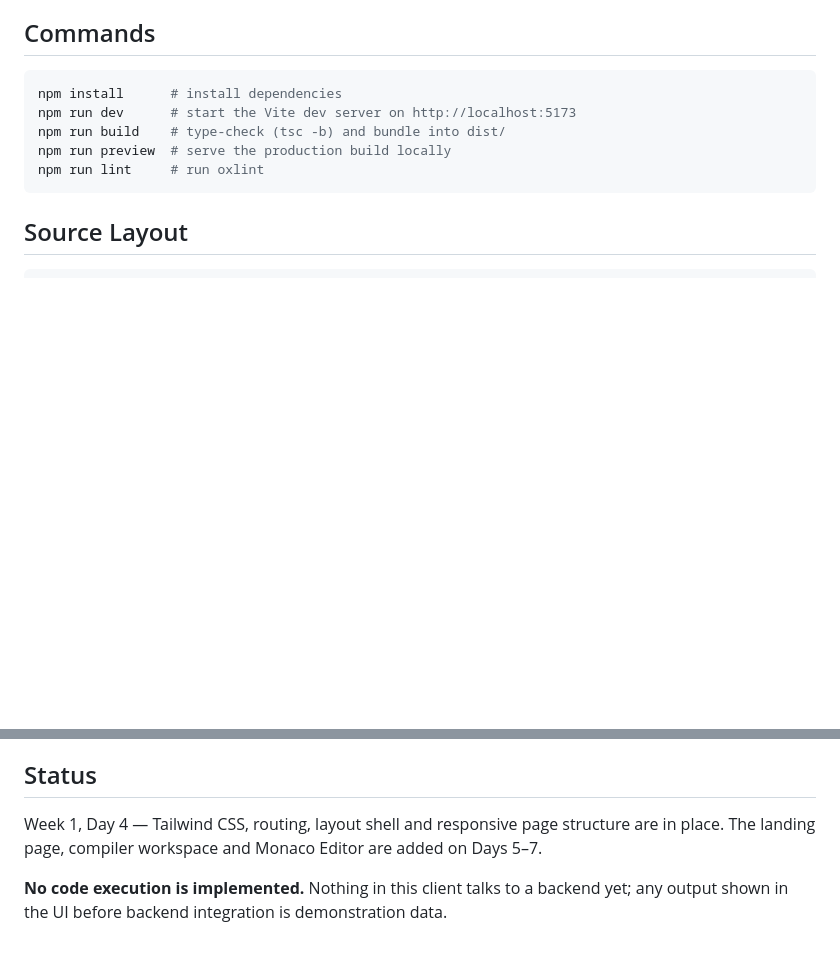
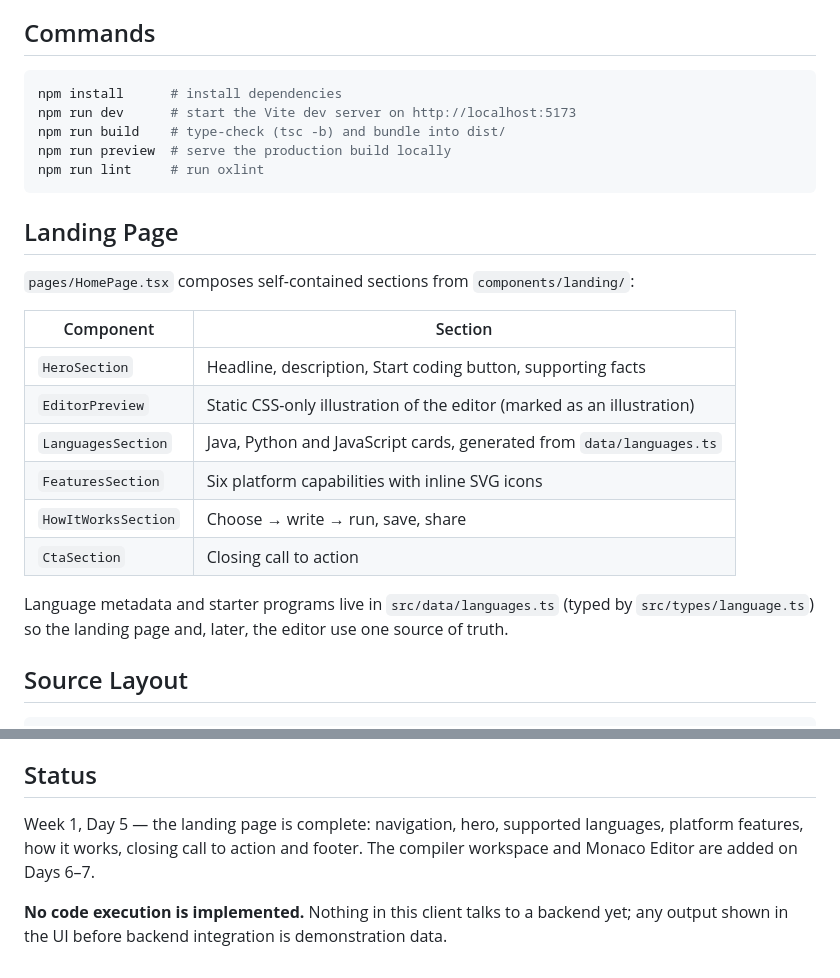
Before and after one commit to sthtavarthi-maker/PolyglotMesh, a Markdown page: frontend/README.md, 2 parts joined by grey strips. Rendered like a GitHub page; blank space fills up the shorter version.

Commit message:
Create PolyglotMesh landing page

````diff
--- a/frontend/README.md
+++ b/frontend/README.md
@@ -16,6 +16,22 @@ npm run build    # type-check (tsc -b) and bundle into dist/
 npm run preview  # serve the production build locally
 npm run lint     # run oxlint
 ```
+
+## Landing Page
+
+`pages/HomePage.tsx` composes self-contained sections from `components/landing/`:
+
+| Component | Section |
+|---|---|
+| `HeroSection` | Headline, description, Start coding button, supporting facts |
+| `EditorPreview` | Static CSS-only illustration of the editor (marked as an illustration) |
+| `LanguagesSection` | Java, Python and JavaScript cards, generated from `data/languages.ts` |
+| `FeaturesSection` | Six platform capabilities with inline SVG icons |
+| `HowItWorksSection` | Choose → write → run, save, share |
+| `CtaSection` | Closing call to action |
+
+Language metadata and starter programs live in `src/data/languages.ts` (typed by
+`src/types/language.ts`) so the landing page and, later, the editor use one source of truth.
 
 ## Source Layout
 
@@ -70,8 +86,9 @@ colour combination used for text meets WCAG AA (4.5:1), verified with Lighthouse
 
 ## Status
 
-Week 1, Day 4 — Tailwind CSS, routing, layout shell and responsive page structure are in place.
-The landing page, compiler workspace and Monaco Editor are added on Days 5–7.
+Week 1, Day 5 — the landing page is complete: navigation, hero, supported languages, platform
+features, how it works, closing call to action and footer. The compiler workspace and Monaco
+Editor are added on Days 6–7.
 
 **No code execution is implemented.** Nothing in this client talks to a backend yet; any output
 shown in the UI before backend integration is demonstration data.
````
Also changed, not shown: README.md (+6 -0 lines), screenshots/day5-landing-page.png (added), 11 other files.
